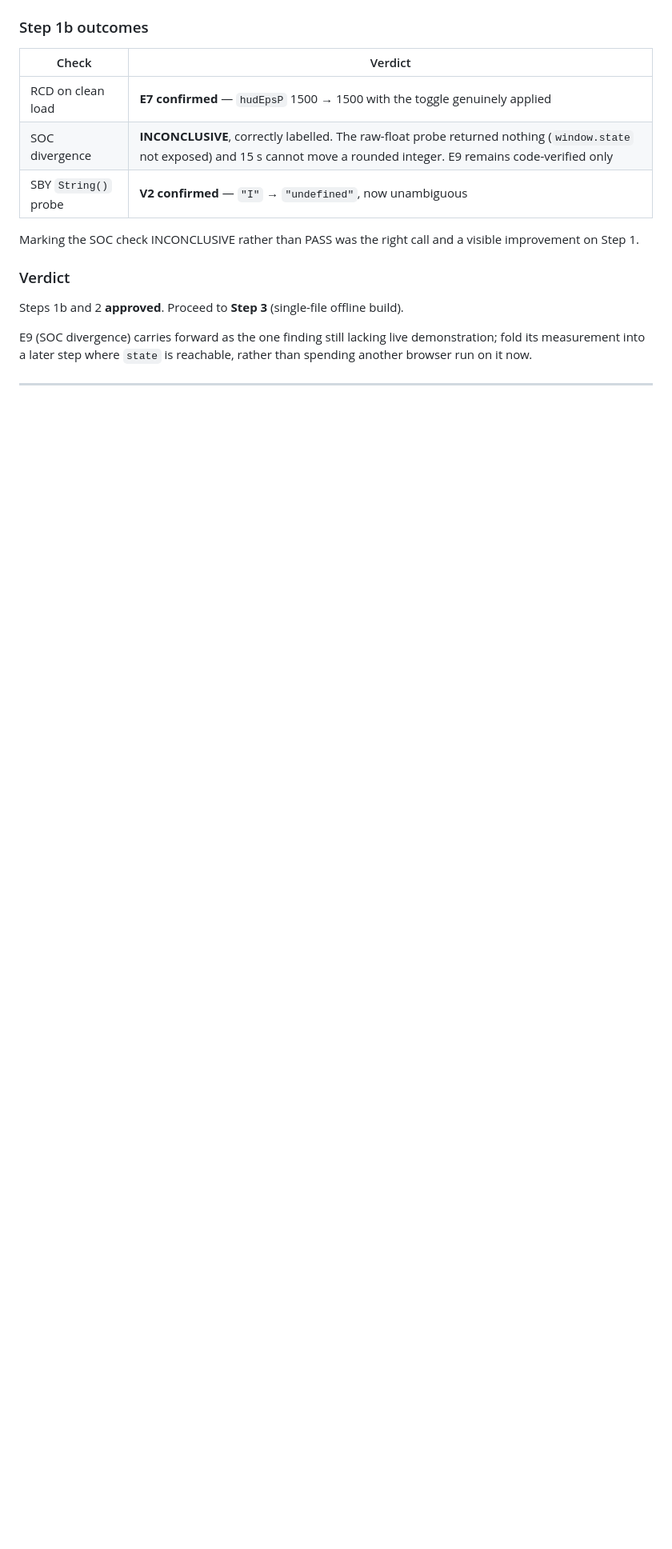
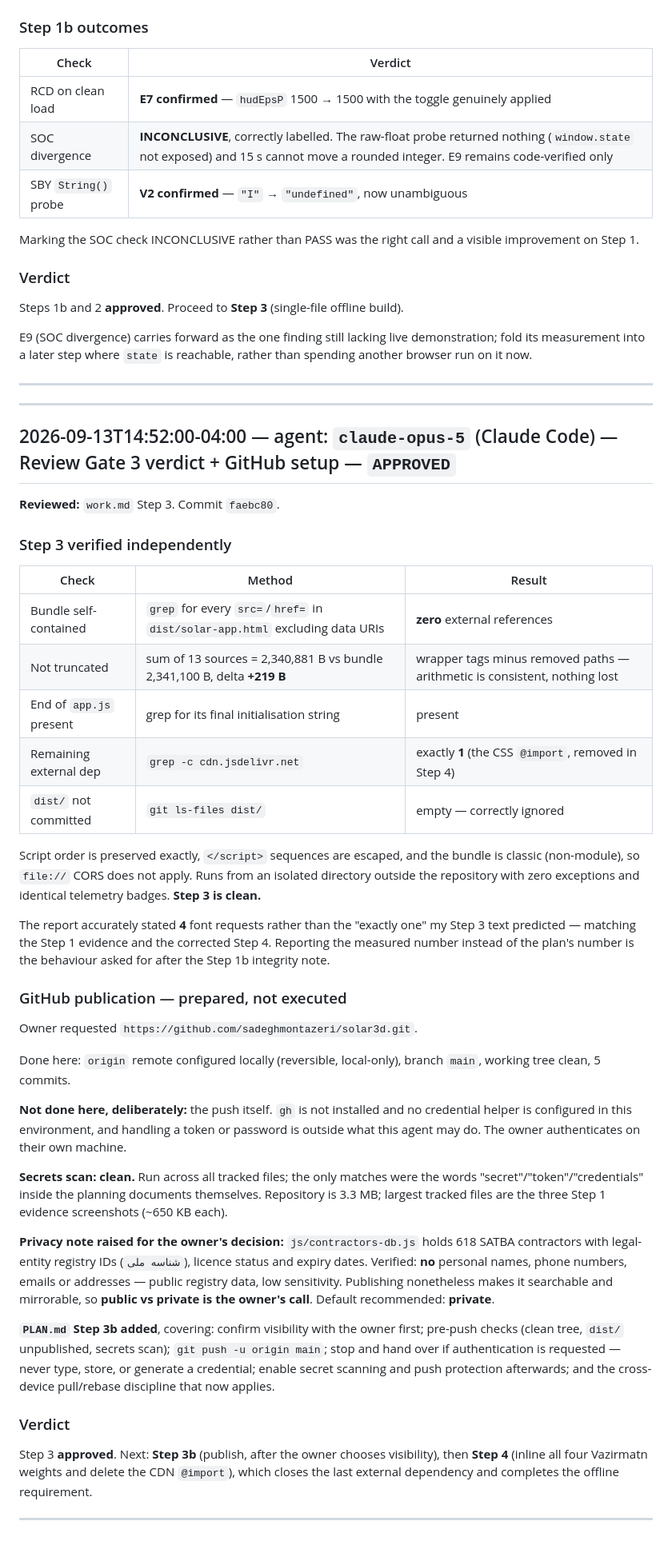
Before and after one commit to sadeghmontazeri/solar3d, a Markdown page: HISTORY.md, the part around the change. Shown at 80% size. Drawn GitHub-style; blank space fills up the shorter version.

```diff
--- a/HISTORY.md
+++ b/HISTORY.md
@@ -595,4 +595,62 @@ measurement into a later step where `state` is reachable, rather than spending a
 run on it now.
 
 ---
+
+---
+
+## 2026-09-13T14:52:00-04:00 — agent: `claude-opus-5` (Claude Code) — Review Gate 3 verdict + GitHub setup — `APPROVED`
+
+**Reviewed:** `work.md` Step 3. Commit `faebc80`.
+
+### Step 3 verified independently
+
+| Check | Method | Result |
+|---|---|---|
+| Bundle self-contained | `grep` for every `src=`/`href=` in `dist/solar-app.html` excluding data URIs | **zero** external references |
+| Not truncated | sum of 13 sources = 2,340,881 B vs bundle 2,341,100 B, delta **+219 B** | wrapper tags minus removed paths — arithmetic is consistent, nothing lost |
+| End of `app.js` present | grep for its final initialisation string | present |
+| Remaining external dep | `grep -c cdn.jsdelivr.net` | exactly **1** (the CSS `@import`, removed in Step 4) |
+| `dist/` not committed | `git ls-files dist/` | empty — correctly ignored |
+
+Script order is preserved exactly, `</script>` sequences are escaped, and the bundle is classic
+(non-module), so `file://` CORS does not apply. Runs from an isolated directory outside the
+repository with zero exceptions and identical telemetry badges. **Step 3 is clean.**
+
+The report accurately stated **4** font requests rather than the "exactly one" my Step 3 text
+predicted — matching the Step 1 evidence and the corrected Step 4. Reporting the measured number
+instead of the plan's number is the behaviour asked for after the Step 1b integrity note.
+
+### GitHub publication — prepared, not executed
+
+Owner requested `https://github.com/sadeghmontazeri/solar3d.git`.
+
+Done here: `origin` remote configured locally (reversible, local-only), branch `main`, working
+tree clean, 5 commits.
+
+**Not done here, deliberately:** the push itself. `gh` is not installed and no credential helper
+is configured in this environment, and handling a token or password is outside what this agent
+may do. The owner authenticates on their own machine.
+
+**Secrets scan: clean.** Run across all tracked files; the only matches were the words
+"secret"/"token"/"credentials" inside the planning documents themselves. Repository is 3.3 MB;
+largest tracked files are the three Step 1 evidence screenshots (~650 KB each).
+
+**Privacy note raised for the owner's decision:** `js/contractors-db.js` holds 618 SATBA
+contractors with legal-entity registry IDs (`شناسه ملی`), licence status and expiry dates.
+Verified: **no** personal names, phone numbers, emails or addresses — public registry data, low
+sensitivity. Publishing nonetheless makes it searchable and mirrorable, so **public vs private is
+the owner's call**. Default recommended: **private**.
+
+**`PLAN.md` Step 3b added**, covering: confirm visibility with the owner first; pre-push checks
+(clean tree, `dist/` unpublished, secrets scan); `git push -u origin main`; stop and hand over if
+authentication is requested — never type, store, or generate a credential; enable secret scanning
+and push protection afterwards; and the cross-device pull/rebase discipline that now applies.
+
+### Verdict
+
+Step 3 **approved**. Next: **Step 3b** (publish, after the owner chooses visibility), then
+**Step 4** (inline all four Vazirmatn weights and delete the CDN `@import`), which closes the
+last external dependency and completes the offline requirement.
+
+---
 <!-- Next agent: append below this line. Do not modify anything above it. -->
```
Also changed, not shown: PLAN.md (+52 -0 lines).
